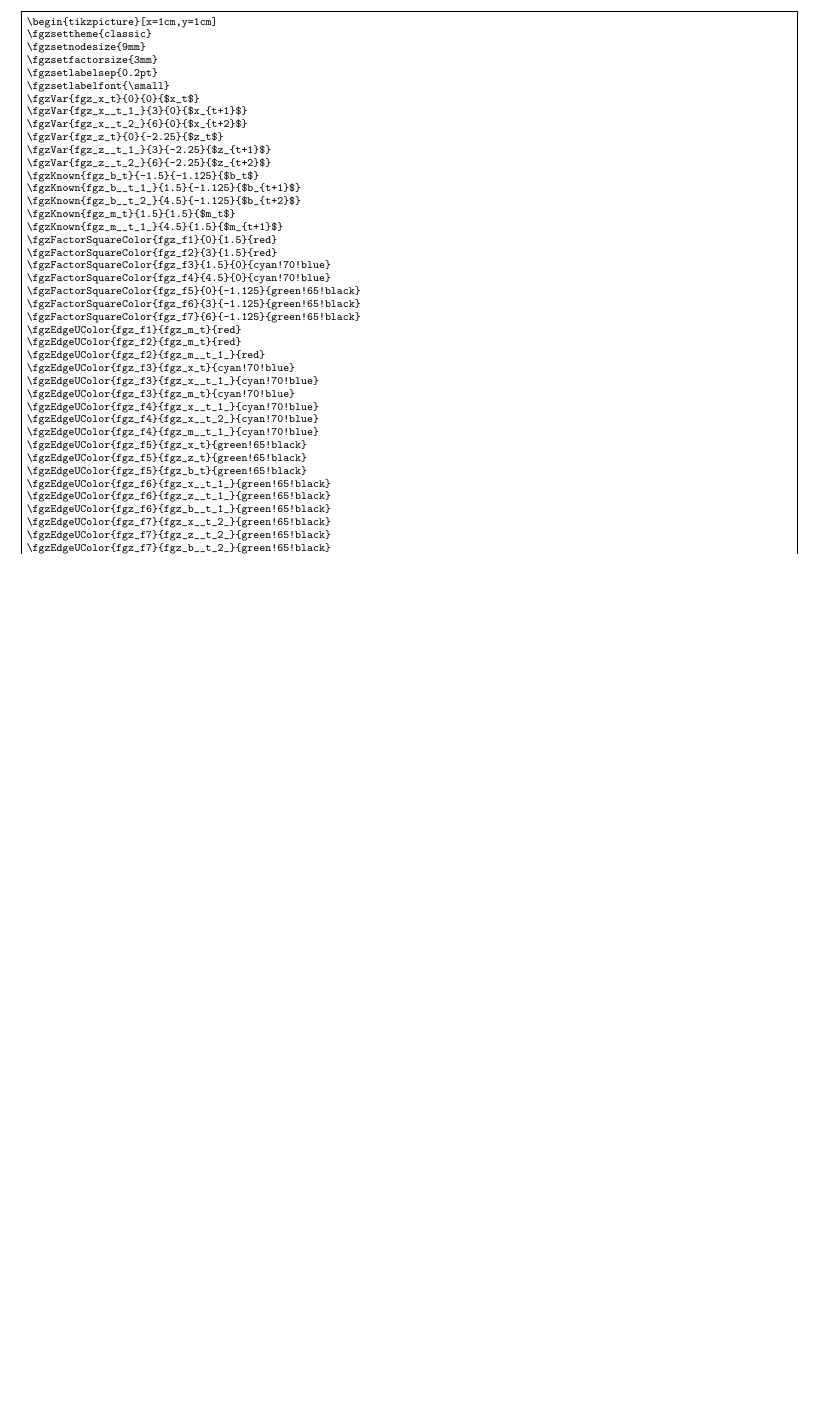
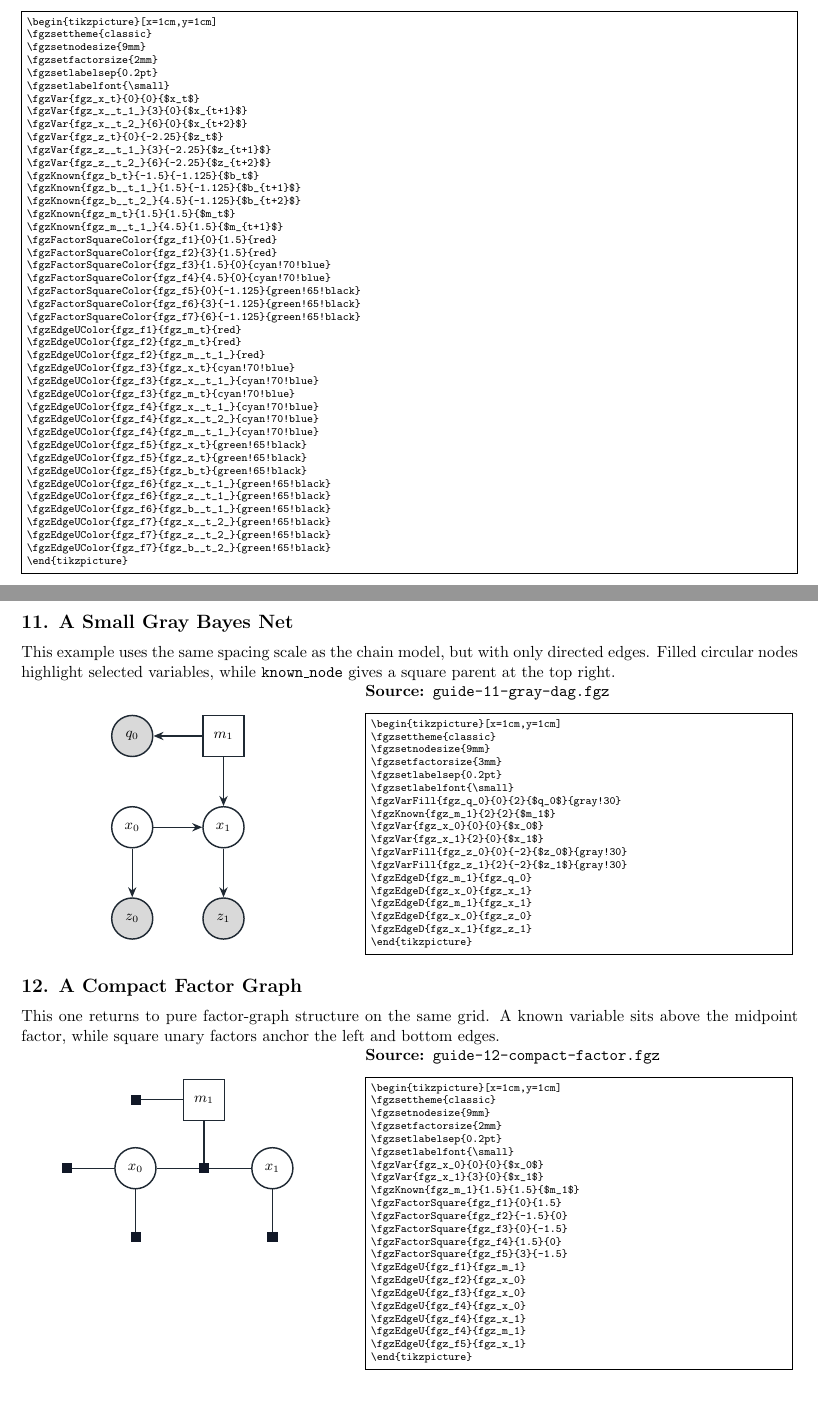
Before and after one commit to dellaert/fgz, a LaTeX problem sheet (examples/examples.tex, which reads examples/guide-11-gray-dag.fgz.tex, examples/guide-12-compact-factor.fgz.tex): part of page 4 of 6 before the commit and two parts of pages 4 and 5 of 8 after it, the two joined at a grey line, cut so that both start at the same text, the shorter picture padded with empty space. Compiled offline with pdfLaTeX.

Commit message:
More hybrid

```diff
--- a/examples/examples.tex
+++ b/examples/examples.tex
@@ -205,3 +205,41 @@ this one figure without changing the shared TikZ support file.
   \VerbatimInput[frame=single,fontsize=\scriptsize]{guide-08-chain.fgz}
 \end{samepage}
 
+\Needspace{20\baselineskip}
+\subsection*{11. A Small Gray Bayes Net}
+This example uses the same spacing scale as the chain model, but with only directed edges.
+Filled circular nodes highlight selected variables, while \texttt{known\_node} gives a square
+parent at the top right.
+
+\begin{samepage}
+  \noindent
+  \begin{minipage}[t]{0.41\textwidth}
+    \centering
+    \vspace{0.4cm}
+    \input{guide-11-gray-dag.fgz.tex}
+  \end{minipage}\hfill
+  \begin{minipage}[t]{0.55\textwidth}
+    \textbf{Source: \texttt{guide-11-gray-dag.fgz}}
+    \VerbatimInput[frame=single,fontsize=\scriptsize]{guide-11-gray-dag.fgz}
+  \end{minipage}
+\end{samepage}
+
+\Needspace{20\baselineskip}
+\subsection*{12. A Compact Factor Graph}
+This one returns to pure factor-graph structure on the same grid. A known variable sits
+above the midpoint factor, while square unary factors anchor the left and bottom edges.
+
+\begin{samepage}
+  \noindent
+  \begin{minipage}[t]{0.41\textwidth}
+    \centering
+    \vspace{0.4cm}
+    \input{guide-12-compact-factor.fgz.tex}
+  \end{minipage}\hfill
+  \begin{minipage}[t]{0.55\textwidth}
+    \textbf{Source: \texttt{guide-12-compact-factor.fgz}}
+    \VerbatimInput[frame=single,fontsize=\scriptsize]{guide-12-compact-factor.fgz}
+  \end{minipage}
+\end{samepage}
+
+\Needspace{18\baselineskip}
--- /dev/null
+++ b/examples/guide-11-gray-dag.fgz.tex
@@ -0,0 +1,18 @@
+\begin{tikzpicture}[x=1cm,y=1cm]
+\fgzsettheme{classic}
+\fgzsetnodesize{9mm}
+\fgzsetfactorsize{3mm}
+\fgzsetlabelsep{0.2pt}
+\fgzsetlabelfont{\small}
+\fgzVarFill{fgz_q_0}{0}{2}{$q_0$}{gray!30}
+\fgzKnown{fgz_m_1}{2}{2}{$m_1$}
+\fgzVar{fgz_x_0}{0}{0}{$x_0$}
+\fgzVar{fgz_x_1}{2}{0}{$x_1$}
+\fgzVarFill{fgz_z_0}{0}{-2}{$z_0$}{gray!30}
+\fgzVarFill{fgz_z_1}{2}{-2}{$z_1$}{gray!30}
+\fgzEdgeD{fgz_m_1}{fgz_q_0}
+\fgzEdgeD{fgz_x_0}{fgz_x_1}
+\fgzEdgeD{fgz_m_1}{fgz_x_1}
+\fgzEdgeD{fgz_x_0}{fgz_z_0}
+\fgzEdgeD{fgz_x_1}{fgz_z_1}
+\end{tikzpicture}
--- /dev/null
+++ b/examples/guide-12-compact-factor.fgz.tex
@@ -0,0 +1,22 @@
+\begin{tikzpicture}[x=1cm,y=1cm]
+\fgzsettheme{classic}
+\fgzsetnodesize{9mm}
+\fgzsetfactorsize{2mm}
+\fgzsetlabelsep{0.2pt}
+\fgzsetlabelfont{\small}
+\fgzVar{fgz_x_0}{0}{0}{$x_0$}
+\fgzVar{fgz_x_1}{3}{0}{$x_1$}
+\fgzKnown{fgz_m_1}{1.5}{1.5}{$m_1$}
+\fgzFactorSquare{fgz_f1}{0}{1.5}
+\fgzFactorSquare{fgz_f2}{-1.5}{0}
+\fgzFactorSquare{fgz_f3}{0}{-1.5}
+\fgzFactorSquare{fgz_f4}{1.5}{0}
+\fgzFactorSquare{fgz_f5}{3}{-1.5}
+\fgzEdgeU{fgz_f1}{fgz_m_1}
+\fgzEdgeU{fgz_f2}{fgz_x_0}
+\fgzEdgeU{fgz_f3}{fgz_x_0}
+\fgzEdgeU{fgz_f4}{fgz_x_0}
+\fgzEdgeU{fgz_f4}{fgz_x_1}
+\fgzEdgeU{fgz_f4}{fgz_m_1}
+\fgzEdgeU{fgz_f5}{fgz_x_1}
+\end{tikzpicture}
```
Also changed, not shown: examples/guide-08-chain.fgz.tex (+1 -1 lines), examples/guide-13-v-structure.fgz.tex (added, +13 -0 lines), examples/examples.tex (18 more changed lines), 4 other files.
